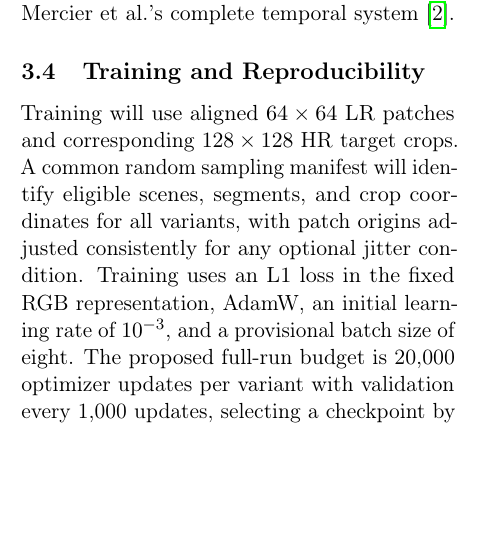
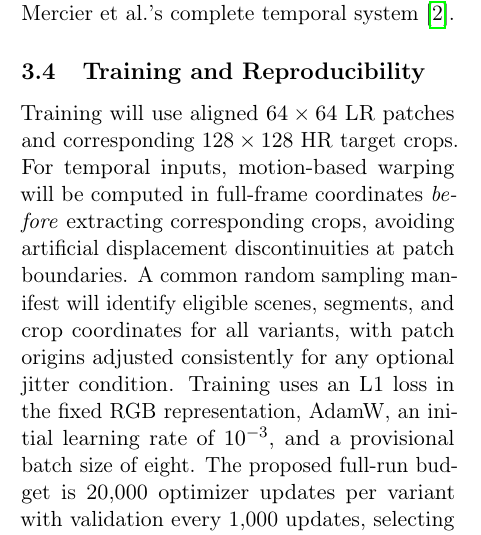
Before and after one commit to 991o2o9/An-Ablation-Study-of-Auxiliary-Inputs-for-Lightweight-Neural-Upscaling-in-Real-Time-Rendering, a LaTeX paper (04_Drafts/paper/main.tex): part of one column of page 5 of 7, cut so that both start at the same text, the shorter picture padded with empty space. Compiled offline with pdfLaTeX.

Commit message:
Clarify full-frame history warp before patch extraction

```diff
--- a/04_Drafts/paper/main.tex
+++ b/04_Drafts/paper/main.tex
@@ -322,7 +322,10 @@ used by Mercier et al.'s complete temporal system
 
 \subsection{Training and Reproducibility}
 Training will use aligned $64\times64$ LR patches and corresponding
-$128\times128$ HR target crops. A common random sampling manifest will
+$128\times128$ HR target crops. For temporal inputs, motion-based warping
+will be computed in full-frame coordinates \emph{before} extracting
+corresponding crops, avoiding artificial displacement discontinuities
+at patch boundaries. A common random sampling manifest will
 identify eligible scenes, segments, and crop coordinates for all
 variants, with patch origins adjusted consistently for any optional
 jitter condition. Training uses an L1 loss in the fixed RGB
```
